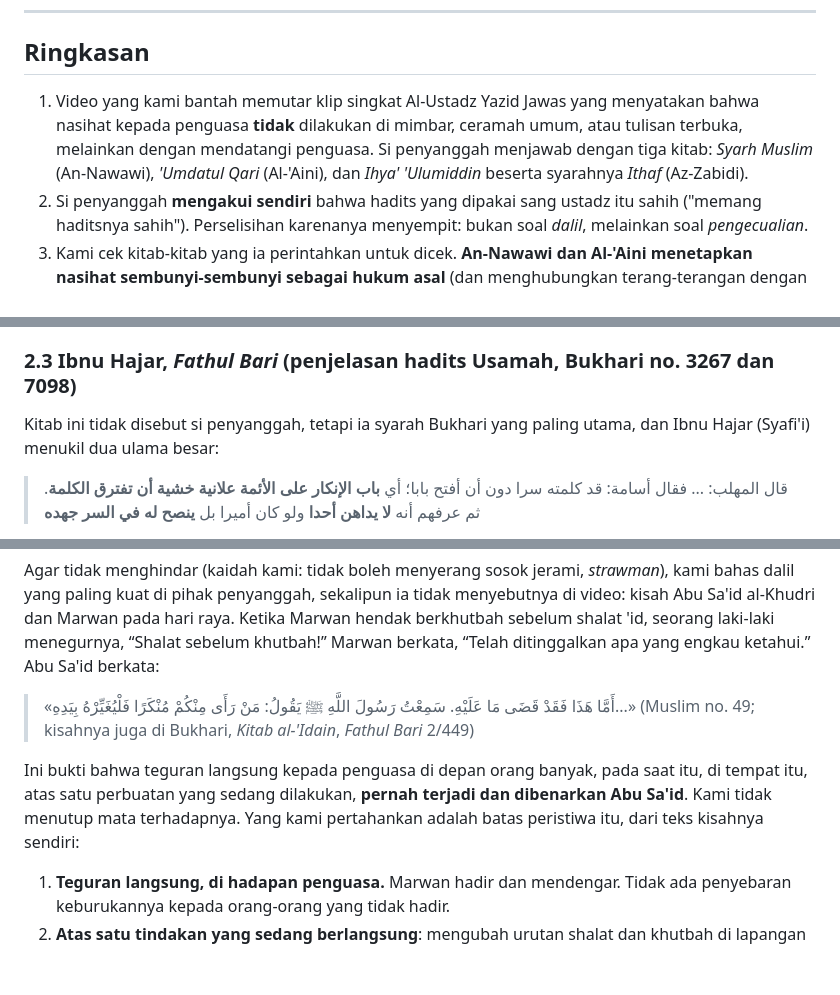
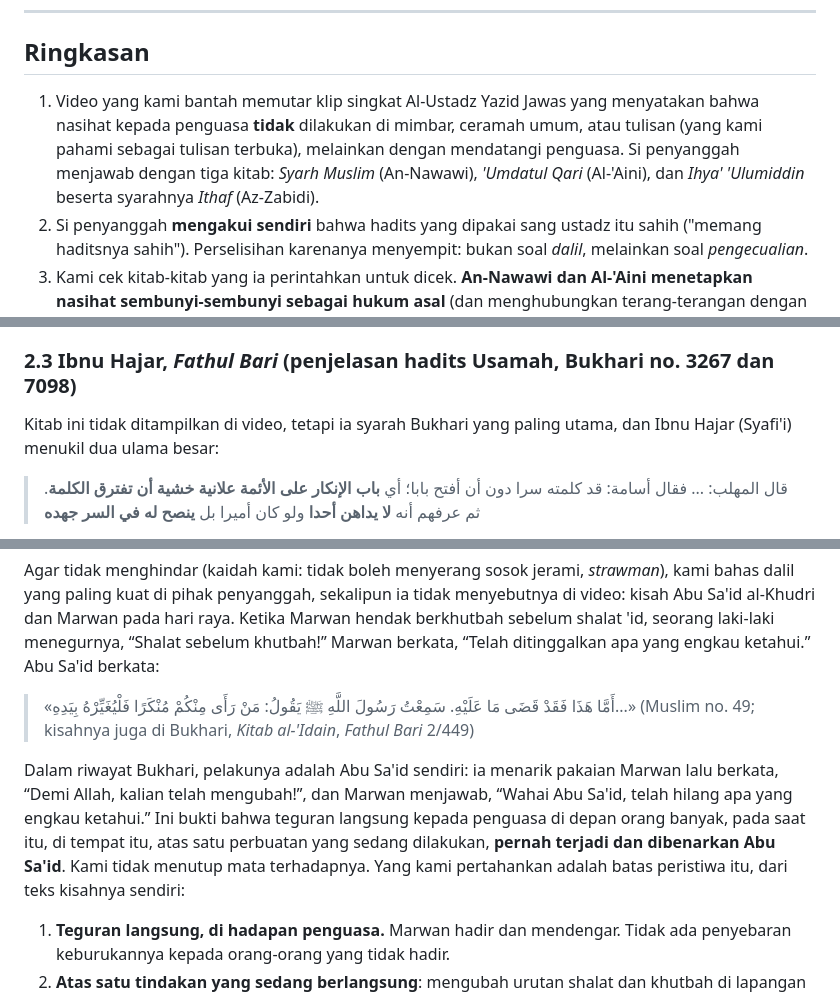
Before and after one commit to abuadamalmaliki-prog/B00K, a Markdown page: artikel/membela-ustadz-yazid-jawas.md, 3 parts joined by grey strips. GitHub-like rendering; blank space fills up the shorter version.

Commit message:
Article: add Bukhari version of the Marwan account; wording fixes
Co-Authored-By: Claude Sonnet 5.5 <noreply@anthropic.com>
Claude-Session: https://claude.ai/code/session_01VLmzcpfNXgTpTUa8BVvpWS

```diff
--- a/artikel/membela-ustadz-yazid-jawas.md
+++ b/artikel/membela-ustadz-yazid-jawas.md
@@ -8,7 +8,7 @@
 
 ## Ringkasan
 
-1. Video yang kami bantah memutar klip singkat Al-Ustadz Yazid Jawas yang menyatakan bahwa nasihat kepada penguasa **tidak** dilakukan di mimbar, ceramah umum, atau tulisan terbuka, melainkan dengan mendatangi penguasa. Si penyanggah menjawab dengan tiga kitab: *Syarh Muslim* (An-Nawawi), *'Umdatul Qari* (Al-'Aini), dan *Ihya' 'Ulumiddin* beserta syarahnya *Ithaf* (Az-Zabidi).
+1. Video yang kami bantah memutar klip singkat Al-Ustadz Yazid Jawas yang menyatakan bahwa nasihat kepada penguasa **tidak** dilakukan di mimbar, ceramah umum, atau tulisan (yang kami pahami sebagai tulisan terbuka), melainkan dengan mendatangi penguasa. Si penyanggah menjawab dengan tiga kitab: *Syarh Muslim* (An-Nawawi), *'Umdatul Qari* (Al-'Aini), dan *Ihya' 'Ulumiddin* beserta syarahnya *Ithaf* (Az-Zabidi).
 2. Si penyanggah **mengakui sendiri** bahwa hadits yang dipakai sang ustadz itu sahih ("memang haditsnya sahih"). Perselisihan karenanya menyempit: bukan soal *dalil*, melainkan soal *pengecualian*.
 3. Kami cek kitab-kitab yang ia perintahkan untuk dicek. **An-Nawawi dan Al-'Aini menetapkan nasihat sembunyi-sembunyi sebagai hukum asal** (dan menghubungkan terang-terangan dengan perpecahan dan fitnah); **Al-Ghazali membatasi rakyat terhadap penguasa pada pemberitahuan dan nasihat lembut**; dan **Az-Zabidi mengutip hadits 'Iyadh bin Ghanm**, hadits yang sama dengan yang dipakai sang ustadz, sebagai dalil larangan menegur penguasa terang-terangan.
 4. Pengecualian yang dikutip (“jika tidak mungkin secara sembunyi-sembunyi”) memang ada, tetapi (a) syaratnya *tidak mungkin* belum dibuktikan, hanya diklaim; (b) hadits “kalimat haq di hadapan penguasa zalim” bicara tentang berhadapan langsung dengan penguasa, yang justru sejalan dengan “datangi kantornya”; dan (c) kalimat Al-Ghazali tentang “dua hal yang sama-sama terlarang” ternyata berbicara tentang **tindakan fisik** (menyita harta, memecahkan bejana khamr di rumah penguasa), bukan tentang ceramah atau kritik terbuka.
@@ -97,7 +97,7 @@ Jadi ada dua pendapat yang dinukil. Kami tidak menyembunyikan pendapat kedua. Te
 
 ### 2.3 Ibnu Hajar, *Fathul Bari* (penjelasan hadits Usamah, Bukhari no. 3267 dan 7098)
 
-Kitab ini tidak disebut si penyanggah, tetapi ia syarah Bukhari yang paling utama, dan Ibnu Hajar (Syafi'i) menukil dua ulama besar:
+Kitab ini tidak ditampilkan di video, tetapi ia syarah Bukhari yang paling utama, dan Ibnu Hajar (Syafi'i) menukil dua ulama besar:
 
 > قال المهلب: ... فقال أسامة: قد كلمته سرا دون أن أفتح بابا؛ أي **باب الإنكار على الأئمة علانية خشية أن تفترق الكلمة**. ثم عرفهم أنه **لا يداهن أحدا** ولو كان أميرا بل **ينصح له في السر جهده**
 
@@ -225,7 +225,7 @@ Agar tidak menghindar (kaidah kami: tidak boleh menyerang sosok jerami, *strawma
 
 > «أَمَّا هَذَا فَقَدْ قَضَى مَا عَلَيْهِ. سَمِعْتُ رَسُولَ اللَّهِ ﷺ يَقُولُ: مَنْ رَأَى مِنْكُمْ مُنْكَرًا فَلْيُغَيِّرْهُ بِيَدِهِ...» (Muslim no. 49; kisahnya juga di Bukhari, *Kitab al-'Idain*, *Fathul Bari* 2/449)
 
-Ini bukti bahwa teguran langsung kepada penguasa di depan orang banyak, pada saat itu, di tempat itu, atas satu perbuatan yang sedang dilakukan, **pernah terjadi dan dibenarkan Abu Sa'id**. Kami tidak menutup mata terhadapnya. Yang kami pertahankan adalah batas peristiwa itu, dari teks kisahnya sendiri:
+Dalam riwayat Bukhari, pelakunya adalah Abu Sa'id sendiri: ia menarik pakaian Marwan lalu berkata, “Demi Allah, kalian telah mengubah!”, dan Marwan menjawab, “Wahai Abu Sa'id, telah hilang apa yang engkau ketahui.” Ini bukti bahwa teguran langsung kepada penguasa di depan orang banyak, pada saat itu, di tempat itu, atas satu perbuatan yang sedang dilakukan, **pernah terjadi dan dibenarkan Abu Sa'id**. Kami tidak menutup mata terhadapnya. Yang kami pertahankan adalah batas peristiwa itu, dari teks kisahnya sendiri:
 
 1. **Teguran langsung, di hadapan penguasa.** Marwan hadir dan mendengar. Tidak ada penyebaran keburukannya kepada orang-orang yang tidak hadir.
 2. **Atas satu tindakan yang sedang berlangsung**: mengubah urutan shalat dan khutbah di lapangan shalat. Bukan kritik atas kebijakan, tidak menyebut deretan aib.
```
